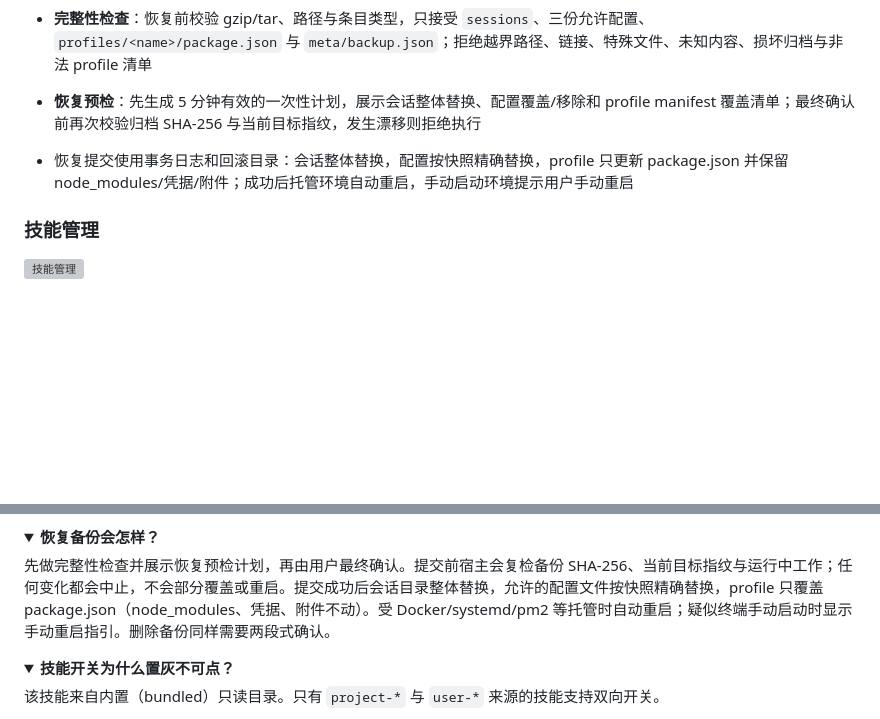
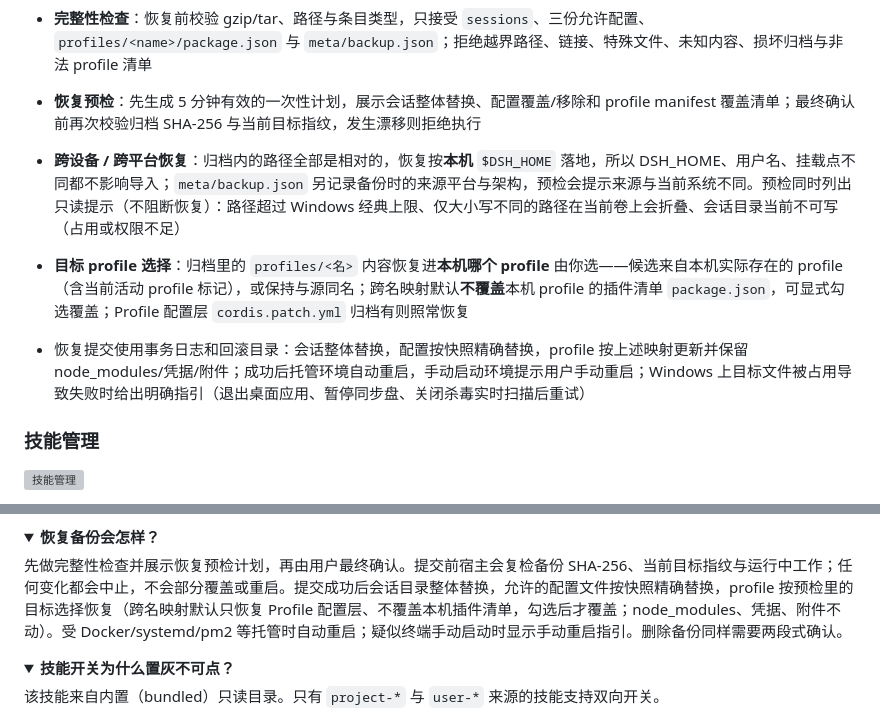
Before and after one commit to gehennawu/dsh-service, a Markdown page: README.md, 2 parts joined by grey strips. GitHub-like rendering; folded sections open; blank space fills up the shorter version; grey boxes are pictures that could not be loaded.

```diff
--- a/README.md
+++ b/README.md
@@ -157,7 +157,9 @@ DSH Web 服务控制与运维插件：安全重启、版本管理与一键升级
 - 导出下载 / 导入上传 / 删除（两段式确认）；不限份数、不自动清理；导入归档必须先通过与恢复相同的完整性检查
 - **完整性检查**：恢复前校验 gzip/tar、路径与条目类型，只接受 `sessions`、三份允许配置、`profiles/<name>/package.json` 与 `meta/backup.json`；拒绝越界路径、链接、特殊文件、未知内容、损坏归档与非法 profile 清单
 - **恢复预检**：先生成 5 分钟有效的一次性计划，展示会话整体替换、配置覆盖/移除和 profile manifest 覆盖清单；最终确认前再次校验归档 SHA-256 与当前目标指纹，发生漂移则拒绝执行
-- 恢复提交使用事务日志和回滚目录：会话整体替换，配置按快照精确替换，profile 只更新 package.json 并保留 node_modules/凭据/附件；成功后托管环境自动重启，手动启动环境提示用户手动重启
+- **跨设备 / 跨平台恢复**：归档内的路径全部是相对的，恢复按**本机** `$DSH_HOME` 落地，所以 DSH_HOME、用户名、挂载点不同都不影响导入；`meta/backup.json` 另记录备份时的来源平台与架构，预检会提示来源与当前系统不同。预检同时列出只读提示（不阻断恢复）：路径超过 Windows 经典上限、仅大小写不同的路径在当前卷上会折叠、会话目录当前不可写（占用或权限不足）
+- **目标 profile 选择**：归档里的 `profiles/<名>` 内容恢复进**本机哪个 profile** 由你选——候选来自本机实际存在的 profile（含当前活动 profile 标记），或保持与源同名；跨名映射默认**不覆盖**本机 profile 的插件清单 `package.json`，可显式勾选覆盖；Profile 配置层 `cordis.patch.yml` 归档有则照常恢复
+- 恢复提交使用事务日志和回滚目录：会话整体替换，配置按快照精确替换，profile 按上述映射更新并保留 node_modules/凭据/附件；成功后托管环境自动重启，手动启动环境提示用户手动重启；Windows 上目标文件被占用导致失败时给出明确指引（退出桌面应用、暂停同步盘、关闭杀毒实时扫描后重试）
 
 ### 技能管理
 
@@ -456,7 +458,7 @@ Step Plan 订阅没有 API-key 形态的查询接口，需要网页登录态令
 <details>
 <summary><strong>恢复备份会怎样？</strong></summary>
 
-先做完整性检查并展示恢复预检计划，再由用户最终确认。提交前宿主会复检备份 SHA-256、当前目标指纹与运行中工作；任何变化都会中止，不会部分覆盖或重启。提交成功后会话目录整体替换，允许的配置文件按快照精确替换，profile 只覆盖 package.json（node_modules、凭据、附件不动）。受 Docker/systemd/pm2 等托管时自动重启；疑似终端手动启动时显示手动重启指引。删除备份同样需要两段式确认。
+先做完整性检查并展示恢复预检计划，再由用户最终确认。提交前宿主会复检备份 SHA-256、当前目标指纹与运行中工作；任何变化都会中止，不会部分覆盖或重启。提交成功后会话目录整体替换，允许的配置文件按快照精确替换，profile 按预检里的目标选择恢复（跨名映射默认只恢复 Profile 配置层、不覆盖本机插件清单，勾选后才覆盖；node_modules、凭据、附件不动）。受 Docker/systemd/pm2 等托管时自动重启；疑似终端手动启动时显示手动重启指引。删除备份同样需要两段式确认。
 </details>
 
 <details>
```
Also changed, not shown: README.en.md (+4 -2 lines).
